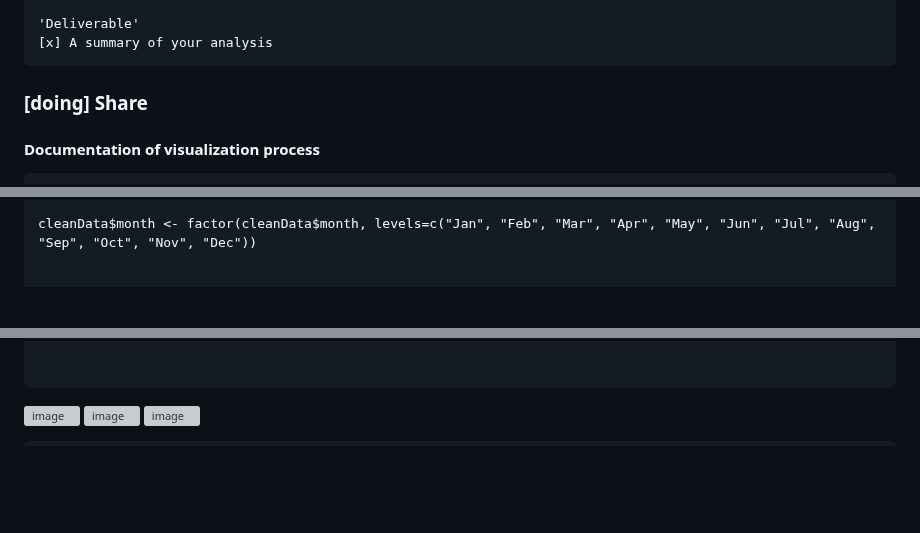
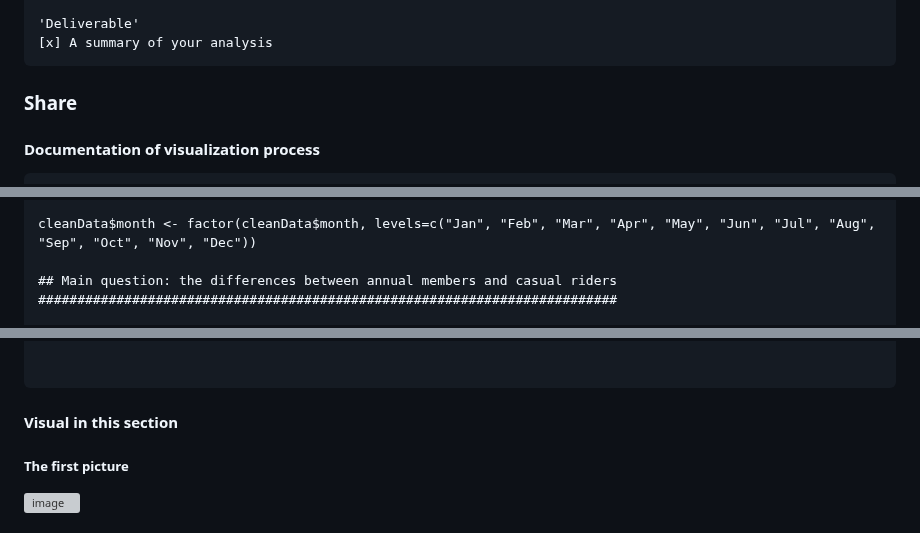
Before and after one commit to Fenoemos/data-science-bootcamp-8, a Markdown page: Google DA Certificate/Readme_document.md, 3 parts joined by grey strips. GitHub-like rendering; blank space fills up the shorter version; grey boxes are pictures that could not be loaded.

````diff
--- a/Google DA Certificate/Readme_document.md
+++ b/Google DA Certificate/Readme_document.md
@@ -478,7 +476,7 @@ Case study roadmap - Analyze
 'Deliverable'
 [x] A summary of your analysis
 ```
-### [doing] Share
+### Share
 #### Documentation of visualization process
 ```{r}
 # (step 0) import complete manipulated data with read.csv()
@@ -498,4 +496,6 @@ cleanData$day_of_week <- factor(cleanData$day_of_week, levels = c("Monday", "Tue
 
 cleanData$month <- factor(cleanData$month, levels=c("Jan", "Feb", "Mar", "Apr", "May", "Jun", "Jul", "Aug", "Sep", "Oct", "Nov", "Dec"))
 
+## Main question: the differences between annual members and casual riders
+##########################################################################
 
@@ -502,11 +612,6 @@ cleanData$month <- factor(cleanData$month, levels=c("Jan", "Feb", "Mar", "Apr",
 
 
 ```
-
-
-
-
-
-
-
+#### Visual in this section
+##### The first picture
 ![image](https://github.com/Fenoemos/data-science-bootcamp-8/assets/145377446/1f8c2a81-8f24-4c74-a639-ef2e6f71fe31)
````
Also changed, not shown: other parts of Google DA Certificate/Readme_document.md (+123 -6 lines).
